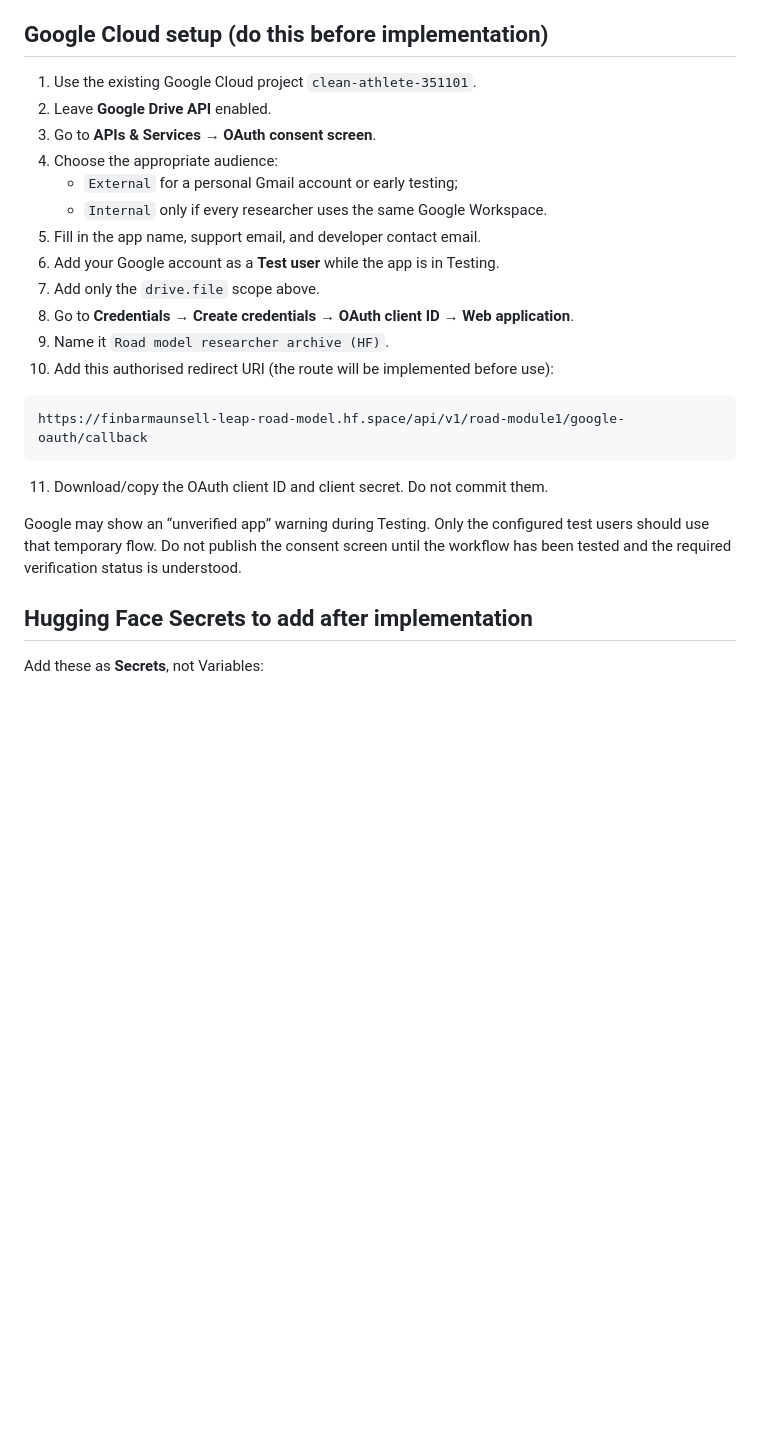
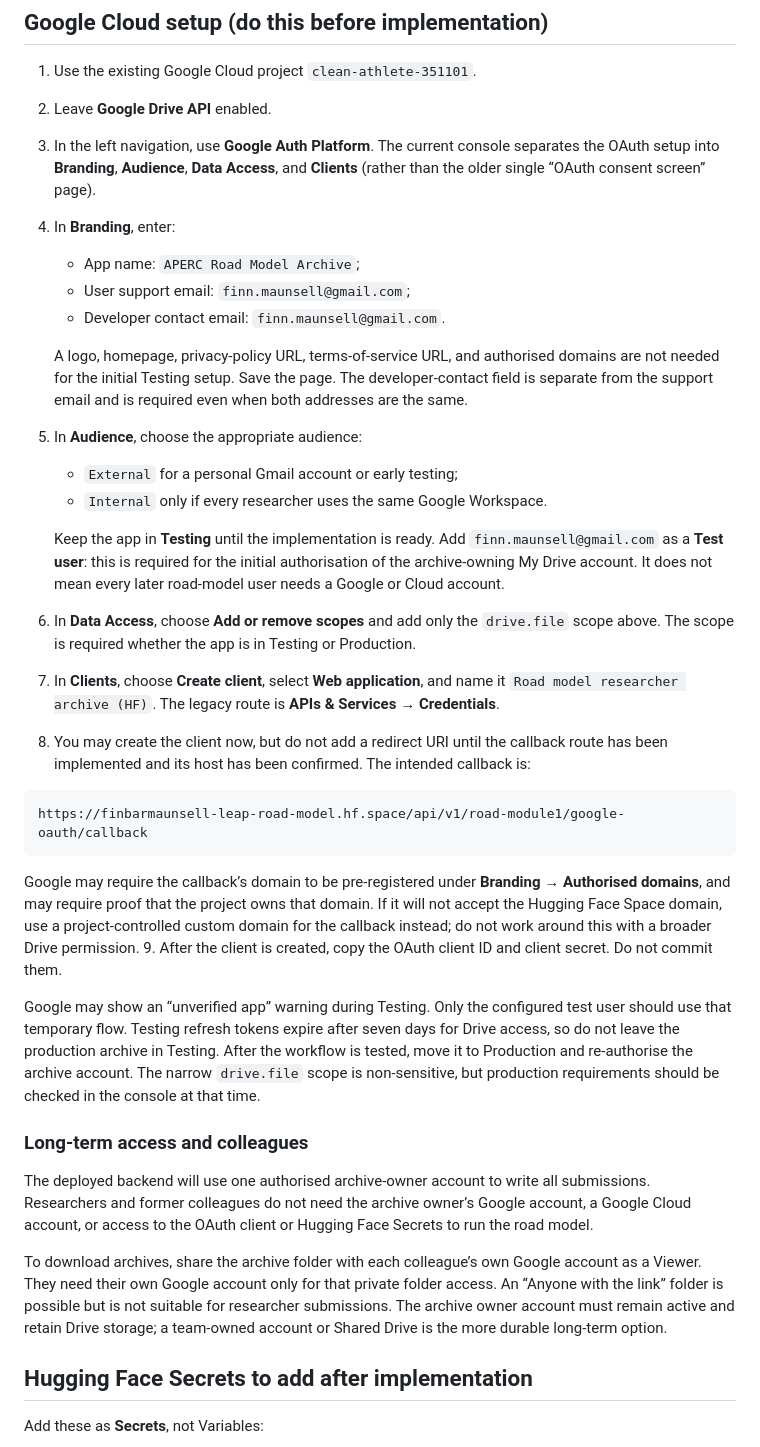
Before and after one commit to H3yfinn/road_model_inputs_interface, a Markdown page: docs/researcher_submission_my_drive_oauth_draft.md, the part around the change. GitHub-like rendering; blank space fills up the shorter version.

Commit message:
codex: clarify OAuth archive console setup

````diff
--- a/docs/researcher_submission_my_drive_oauth_draft.md
+++ b/docs/researcher_submission_my_drive_oauth_draft.md
@@ -34,27 +34,68 @@ The app must also enforce its own folder allow-list:
 
 1. Use the existing Google Cloud project `clean-athlete-351101`.
 2. Leave **Google Drive API** enabled.
-3. Go to **APIs & Services → OAuth consent screen**.
-4. Choose the appropriate audience:
+3. In the left navigation, use **Google Auth Platform**. The current console
+   separates the OAuth setup into **Branding**, **Audience**, **Data Access**,
+   and **Clients** (rather than the older single “OAuth consent screen” page).
+4. In **Branding**, enter:
+   - App name: `APERC Road Model Archive`;
+   - User support email: `finn.maunsell@gmail.com`;
+   - Developer contact email: `finn.maunsell@gmail.com`.
+
+   A logo, homepage, privacy-policy URL, terms-of-service URL, and authorised
+   domains are not needed for the initial Testing setup. Save the page. The
+   developer-contact field is separate from the support email and is required
+   even when both addresses are the same.
+5. In **Audience**, choose the appropriate audience:
    - `External` for a personal Gmail account or early testing;
    - `Internal` only if every researcher uses the same Google Workspace.
-5. Fill in the app name, support email, and developer contact email.
-6. Add your Google account as a **Test user** while the app is in Testing.
-7. Add only the `drive.file` scope above.
-8. Go to **Credentials → Create credentials → OAuth client ID → Web application**.
-9. Name it `Road model researcher archive (HF)`.
-10. Add this authorised redirect URI (the route will be implemented before use):
+
+   Keep the app in **Testing** until the implementation is ready. Add
+   `finn.maunsell@gmail.com` as a **Test user**: this is required for the
+   initial authorisation of the archive-owning My Drive account. It does not
+   mean every later road-model user needs a Google or Cloud account.
+6. In **Data Access**, choose **Add or remove scopes** and add only the
+   `drive.file` scope above. The scope is required whether the app is in
+   Testing or Production.
+7. In **Clients**, choose **Create client**, select **Web application**, and
+   name it `Road model researcher archive (HF)`. The legacy route is
+   **APIs & Services → Credentials**.
+8. You may create the client now, but do not add a redirect URI until the
+   callback route has been implemented and its host has been confirmed. The
+   intended callback is:
 
 ```text
 https://finbarmaunsell-leap-road-model.hf.space/api/v1/road-module1/google-oauth/callback
 ```
 
-11. Download/copy the OAuth client ID and client secret. Do not commit them.
+   Google may require the callback’s domain to be pre-registered under
+   **Branding → Authorised domains**, and may require proof that the project
+   owns that domain. If it will not accept the Hugging Face Space domain, use a
+   project-controlled custom domain for the callback instead; do not work
+   around this with a broader Drive permission.
+9. After the client is created, copy the OAuth client ID and client secret.
+   Do not commit them.
 
 Google may show an “unverified app” warning during Testing. Only the configured
-test users should use that temporary flow. Do not publish the consent screen
-until the workflow has been tested and the required verification status is
-understood.
+test user should use that temporary flow. Testing refresh tokens expire after
+seven days for Drive access, so do not leave the production archive in Testing.
+After the workflow is tested, move it to Production and re-authorise the
+archive account. The narrow `drive.file` scope is non-sensitive, but production
+requirements should be checked in the console at that time.
+
+### Long-term access and colleagues
+
+The deployed backend will use one authorised archive-owner account to write
+all submissions. Researchers and former colleagues do not need the archive
+owner’s Google account, a Google Cloud account, or access to the OAuth client
+or Hugging Face Secrets to run the road model.
+
+To download archives, share the archive folder with each colleague’s own Google
+account as a Viewer. They need their own Google account only for that private
+folder access. An “Anyone with the link” folder is possible but is not suitable
+for researcher submissions. The archive owner account must remain active and
+retain Drive storage; a team-owned account or Shared Drive is the more durable
+long-term option.
 
 ## Hugging Face Secrets to add after implementation
 
````
